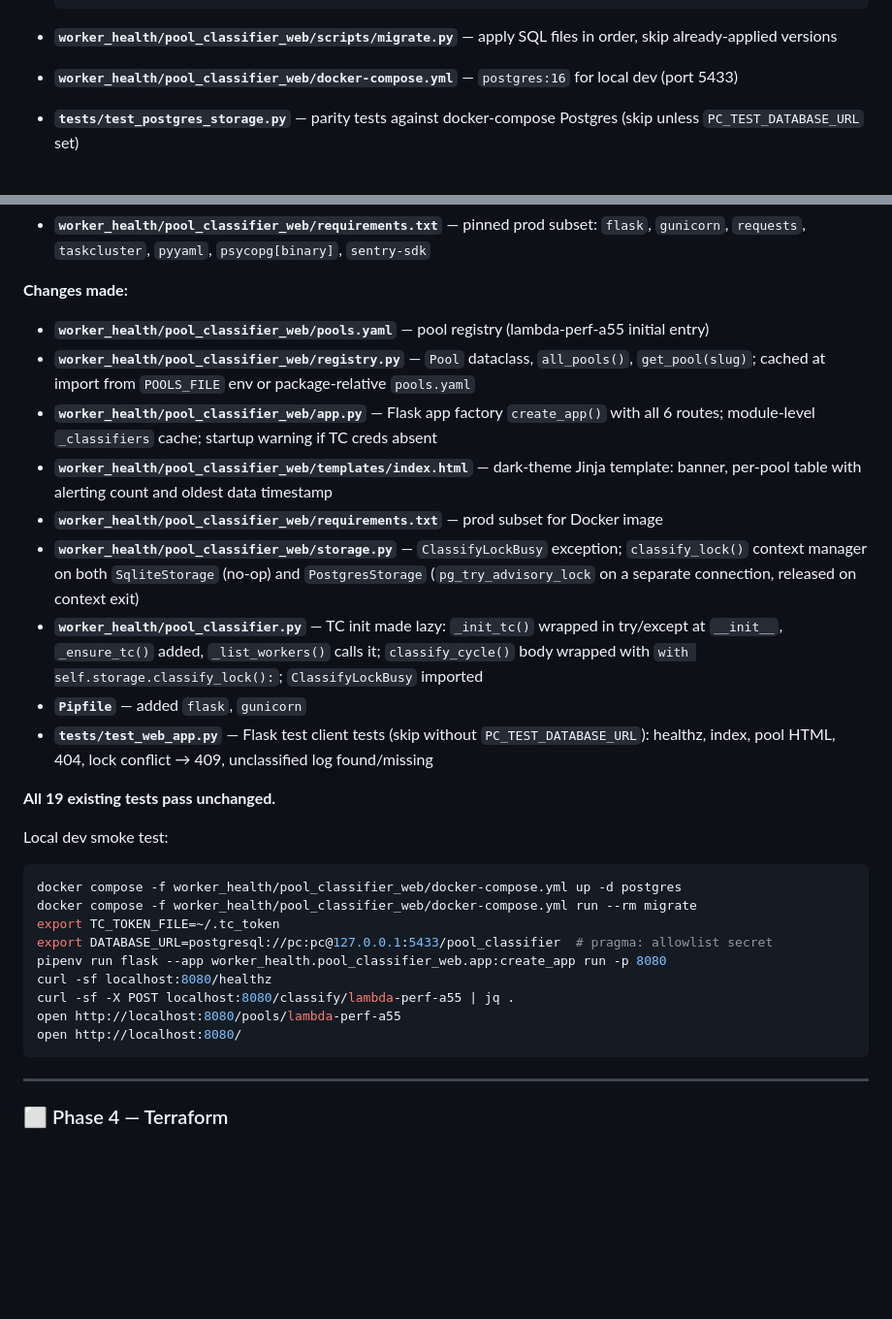
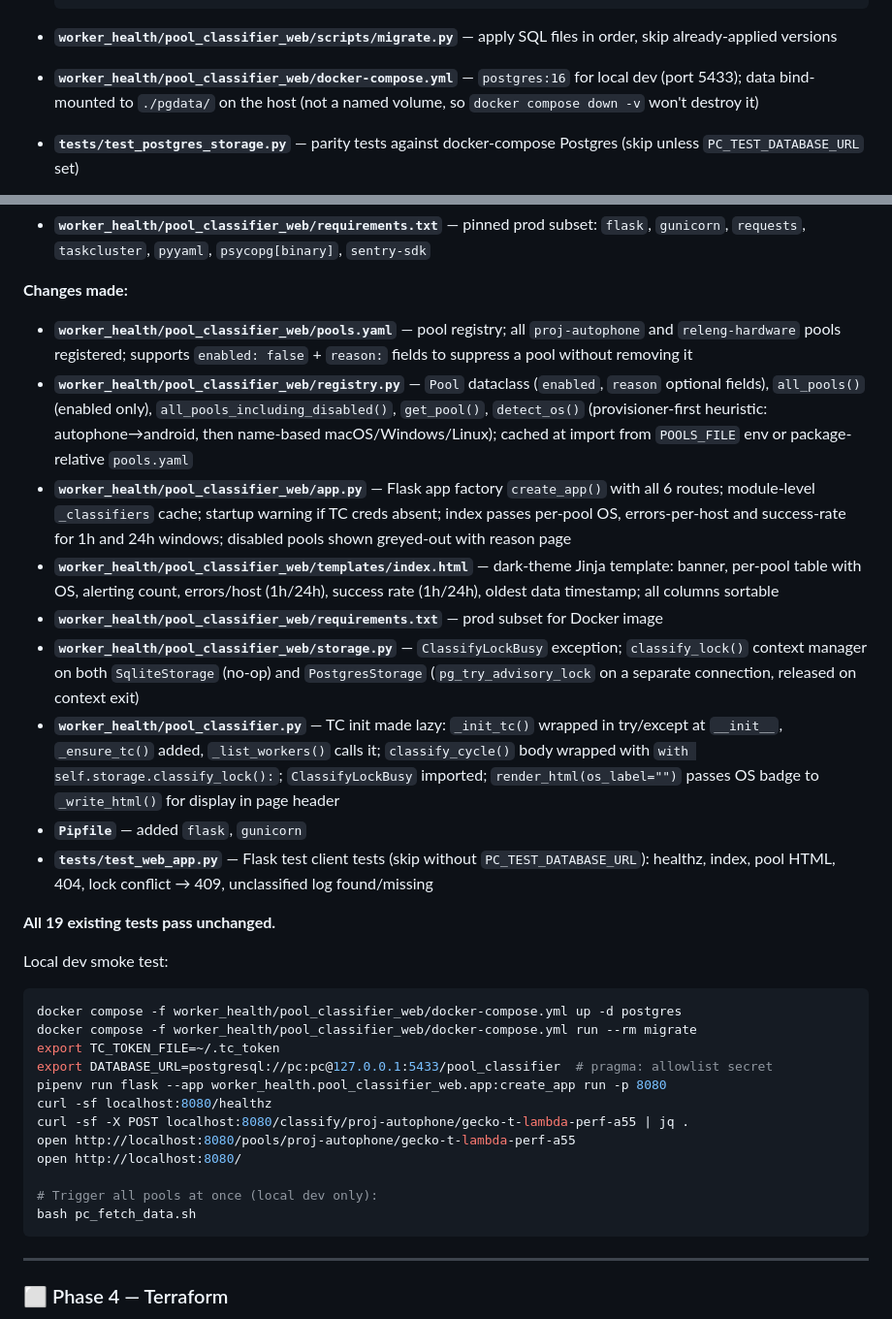
Before and after one commit to mozilla-platform-ops/pool-classifier, a Markdown page: PC_CLOUD_RUN_MIGRATION.md, 2 parts joined by grey strips. Shown at 97% size. GitHub-like rendering; blank space fills up the shorter version.

Commit message:
pc: update migration doc — fix stale URLs, bind mount note, Phase 3 summary

````diff
--- a/PC_CLOUD_RUN_MIGRATION.md
+++ b/PC_CLOUD_RUN_MIGRATION.md
@@ -103,7 +103,7 @@ Add `PostgresStorage` implementing the same interface as `SqliteStorage`, and a
   ```
 
 - **`worker_health/pool_classifier_web/scripts/migrate.py`** — apply SQL files in order, skip already-applied versions
-- **`worker_health/pool_classifier_web/docker-compose.yml`** — `postgres:16` for local dev (port 5433)
+- **`worker_health/pool_classifier_web/docker-compose.yml`** — `postgres:16` for local dev (port 5433); data bind-mounted to `./pgdata/` on the host (not a named volume, so `docker compose down -v` won't destroy it)
 - **`tests/test_postgres_storage.py`** — parity tests against docker-compose Postgres (skip unless `PC_TEST_DATABASE_URL` set)
 
 **Changes made:**
@@ -168,13 +168,13 @@ Add the Flask app with multi-pool index and per-pool routes.
 
 **Changes made:**
 
-- **`worker_health/pool_classifier_web/pools.yaml`** — pool registry (lambda-perf-a55 initial entry)
-- **`worker_health/pool_classifier_web/registry.py`** — `Pool` dataclass, `all_pools()`, `get_pool(slug)`; cached at import from `POOLS_FILE` env or package-relative `pools.yaml`
-- **`worker_health/pool_classifier_web/app.py`** — Flask app factory `create_app()` with all 6 routes; module-level `_classifiers` cache; startup warning if TC creds absent
-- **`worker_health/pool_classifier_web/templates/index.html`** — dark-theme Jinja template: banner, per-pool table with alerting count and oldest data timestamp
+- **`worker_health/pool_classifier_web/pools.yaml`** — pool registry; all `proj-autophone` and `releng-hardware` pools registered; supports `enabled: false` + `reason:` fields to suppress a pool without removing it
+- **`worker_health/pool_classifier_web/registry.py`** — `Pool` dataclass (`enabled`, `reason` optional fields), `all_pools()` (enabled only), `all_pools_including_disabled()`, `get_pool()`, `detect_os()` (provisioner-first heuristic: autophone→android, then name-based macOS/Windows/Linux); cached at import from `POOLS_FILE` env or package-relative `pools.yaml`
+- **`worker_health/pool_classifier_web/app.py`** — Flask app factory `create_app()` with all 6 routes; module-level `_classifiers` cache; startup warning if TC creds absent; index passes per-pool OS, errors-per-host and success-rate for 1h and 24h windows; disabled pools shown greyed-out with reason page
+- **`worker_health/pool_classifier_web/templates/index.html`** — dark-theme Jinja template: banner, per-pool table with OS, alerting count, errors/host (1h/24h), success rate (1h/24h), oldest data timestamp; all columns sortable
 - **`worker_health/pool_classifier_web/requirements.txt`** — prod subset for Docker image
 - **`worker_health/pool_classifier_web/storage.py`** — `ClassifyLockBusy` exception; `classify_lock()` context manager on both `SqliteStorage` (no-op) and `PostgresStorage` (`pg_try_advisory_lock` on a separate connection, released on context exit)
-- **`worker_health/pool_classifier.py`** — TC init made lazy: `_init_tc()` wrapped in try/except at `__init__`, `_ensure_tc()` added, `_list_workers()` calls it; `classify_cycle()` body wrapped with `with self.storage.classify_lock():`; `ClassifyLockBusy` imported
+- **`worker_health/pool_classifier.py`** — TC init made lazy: `_init_tc()` wrapped in try/except at `__init__`, `_ensure_tc()` added, `_list_workers()` calls it; `classify_cycle()` body wrapped with `with self.storage.classify_lock():`; `ClassifyLockBusy` imported; `render_html(os_label="")` passes OS badge to `_write_html()` for display in page header
 - **`Pipfile`** — added `flask`, `gunicorn`
 - **`tests/test_web_app.py`** — Flask test client tests (skip without `PC_TEST_DATABASE_URL`): healthz, index, pool HTML, 404, lock conflict → 409, unclassified log found/missing
 
@@ -188,9 +188,12 @@ export TC_TOKEN_FILE=~/.tc_token
 export DATABASE_URL=postgresql://pc:pc@127.0.0.1:5433/pool_classifier  # pragma: allowlist secret
 pipenv run flask --app worker_health.pool_classifier_web.app:create_app run -p 8080
 curl -sf localhost:8080/healthz
-curl -sf -X POST localhost:8080/classify/lambda-perf-a55 | jq .
-open http://localhost:8080/pools/lambda-perf-a55
+curl -sf -X POST localhost:8080/classify/proj-autophone/gecko-t-lambda-perf-a55 | jq .
+open http://localhost:8080/pools/proj-autophone/gecko-t-lambda-perf-a55
 open http://localhost:8080/
+
+# Trigger all pools at once (local dev only):
+bash pc_fetch_data.sh
 ```
 
 ---
````
